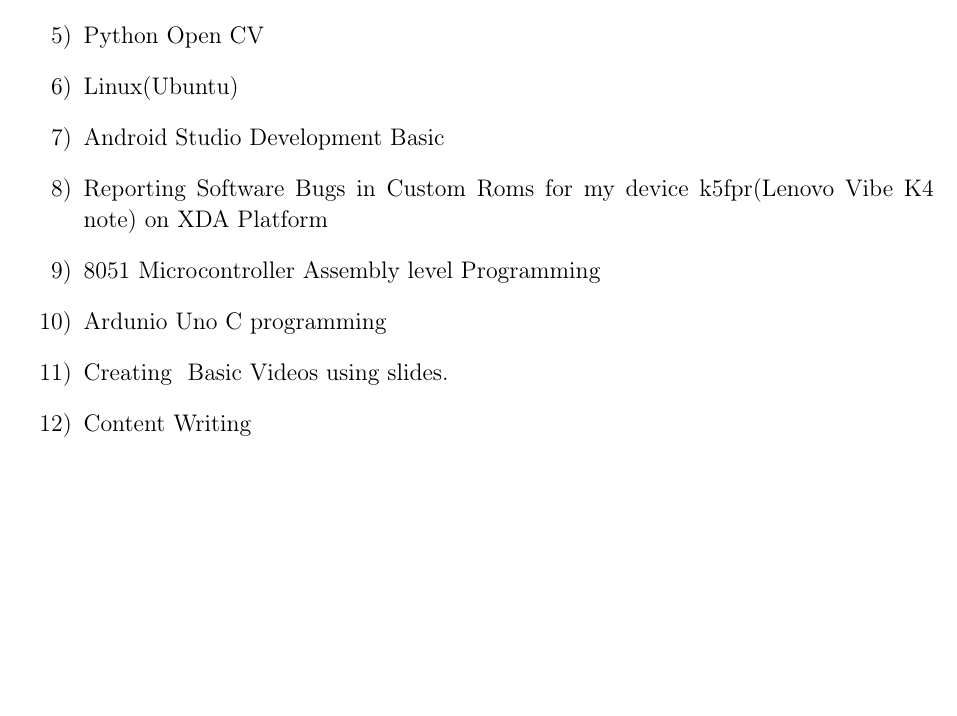
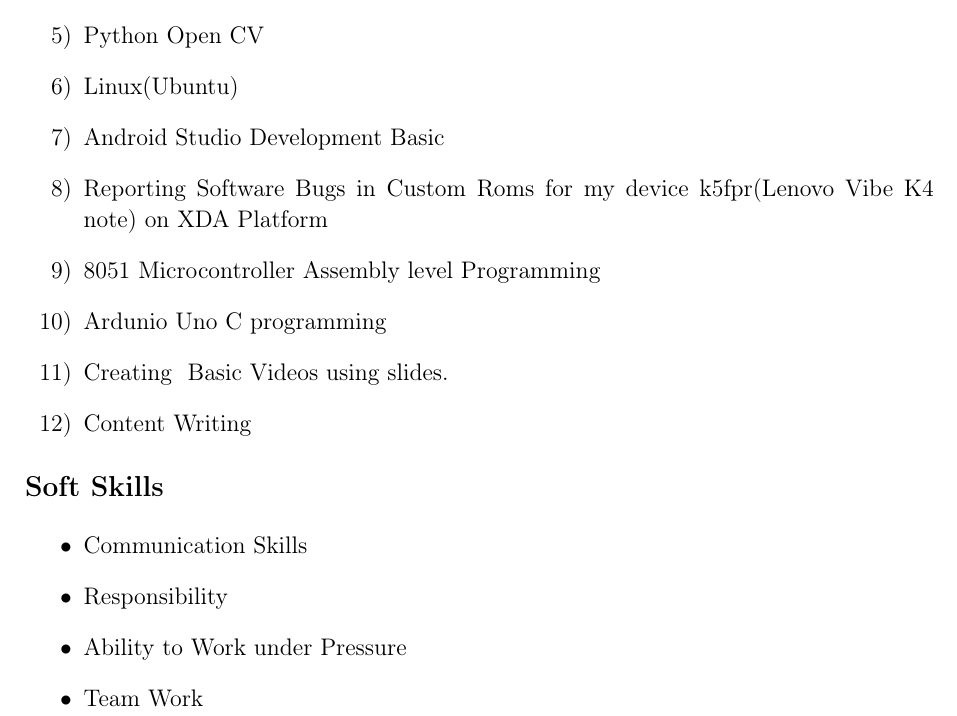
Before and after one commit to Sujeendra/Sujeendra_R_Resume, a LaTeX CV (Sujeendra_Resume.tex): part of page 3 of 3, cut so that both start at the same text, the shorter picture padded with empty space. Compiled offline with pdfLaTeX.

Commit message:
Added Soft Skills

```diff
--- a/Sujeendra_Resume.tex
+++ b/Sujeendra_Resume.tex
@@ -259,5 +259,21 @@
 	\item {\fontsize{13pt}{15.6pt}\selectfont Content Writing\par}
 \end{enumerate}\par
 
+%Soft skills
+\vspace{0.1cm}
+{\fontsize{14pt}{16.8pt}\selectfont \textbf{Soft Skills}\par}\par
+
+
+\begin{itemize}
+	\item {\fontsize{13pt}{15.6pt}\selectfont Communication Skills\par}\par
+
+	\item {\fontsize{13pt}{15.6pt}\selectfont Responsibility\par}\par
+
+	\item {\fontsize{13pt}{15.6pt}\selectfont Ability to Work under Pressure\par}\par
+
+	\item {\fontsize{13pt}{15.6pt}\selectfont Team Work\par}
+\par
+\end{itemize}
+
 
 \end{document}
```
Also changed, not shown: README.md, Sujeendra_Resume.pdf, 2 other files.
